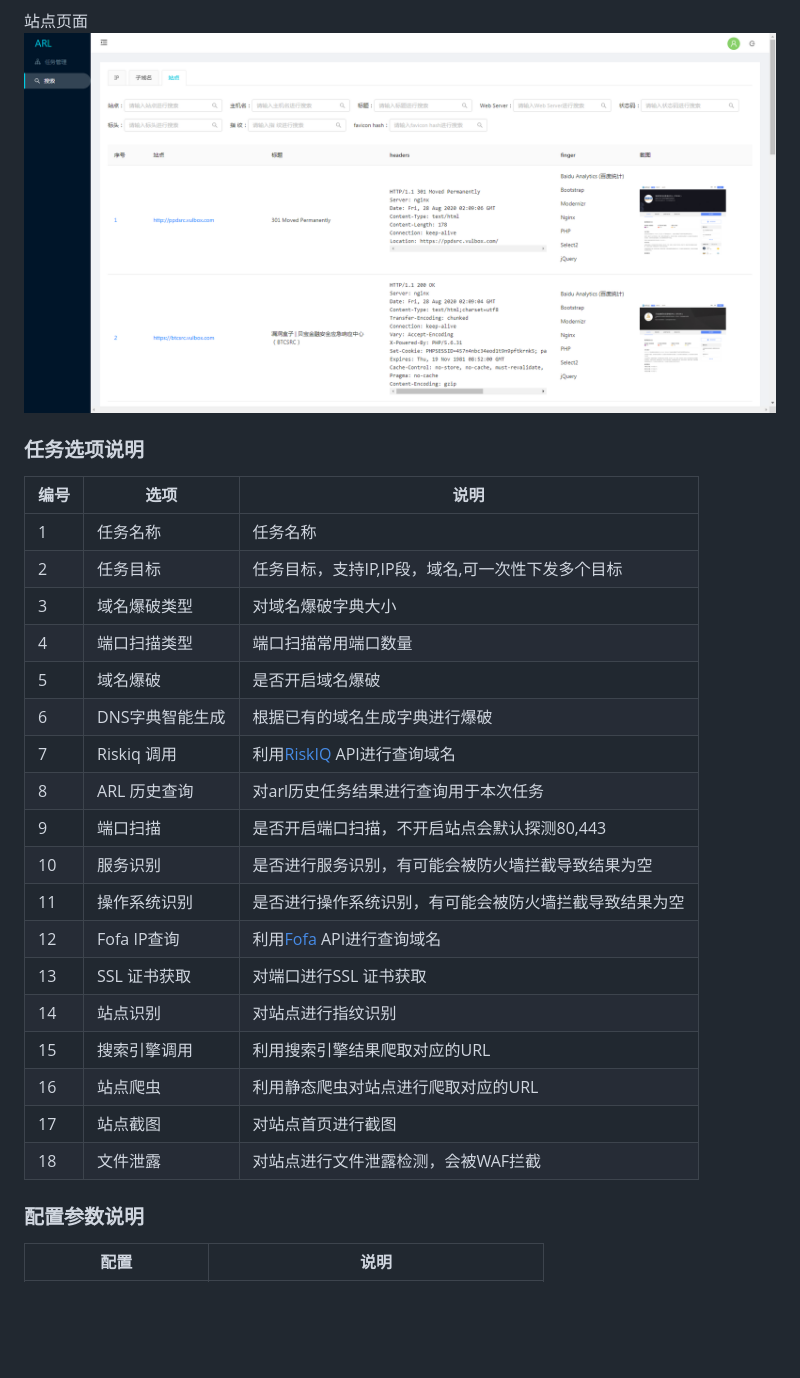
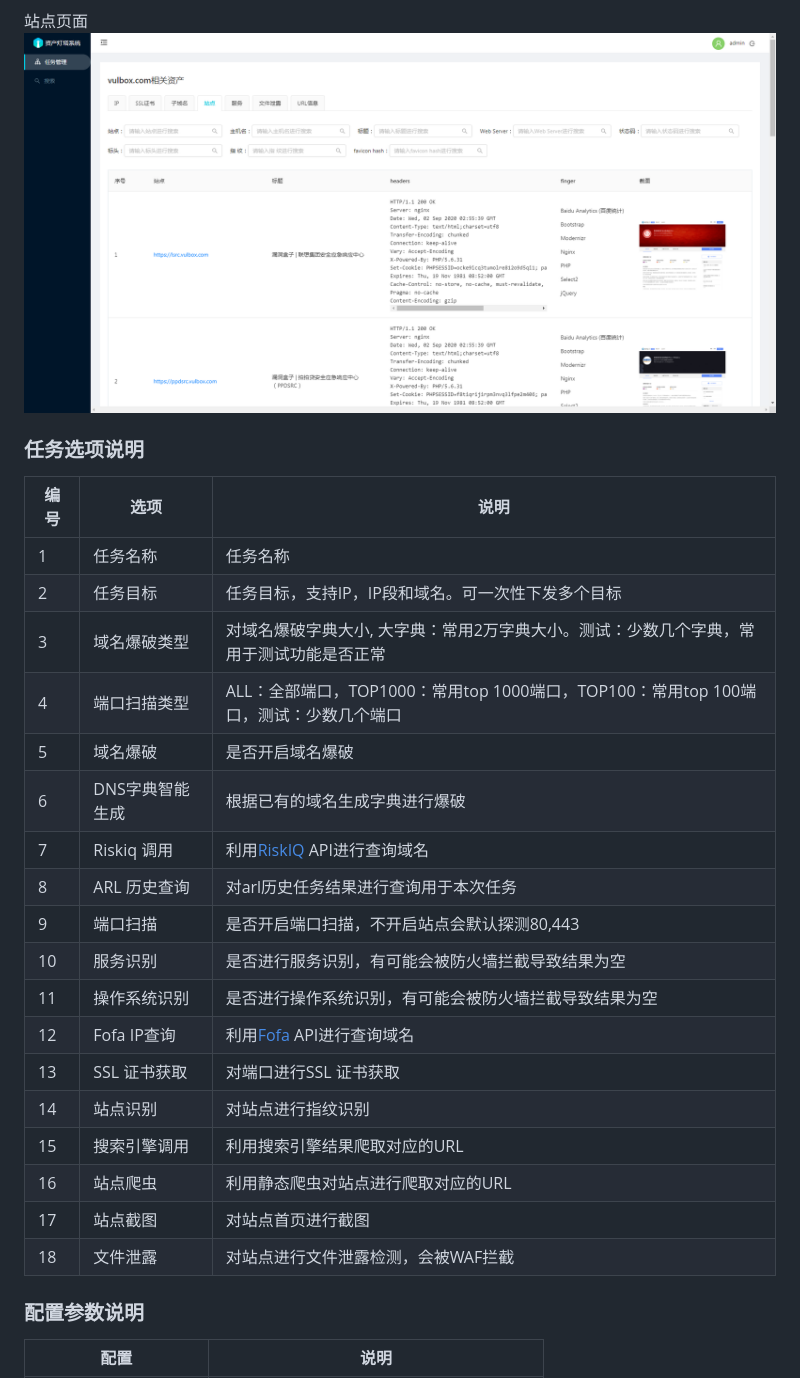
Before and after one commit to CCb0unce/ARL, a Markdown page: Readme.md, the part around the change printed below. Rendered like a GitHub page; pictures changed too: image/site.png; blank space fills up the shorter version.

```diff
--- a/Readme.md
+++ b/Readme.md
@@ -41,26 +41,27 @@ docker-compose up -d
 
 
 ### 任务选项说明
-| 编号 |      选项      |                       说明                       |
-| --- | -------------- | ------------------------------------------------ |
-| 1    | 任务名称        | 任务名称                                          |
-| 2    | 任务目标        | 任务目标，支持IP,IP段，域名,可一次性下发多个目标      |
-| 3    | 域名爆破类型    | 对域名爆破字典大小                                 |
-| 4    | 端口扫描类型    | 端口扫描常用端口数量                               |
-| 5    | 域名爆破        | 是否开启域名爆破                                   |
-| 6    | DNS字典智能生成 | 根据已有的域名生成字典进行爆破                      |
-| 7    | Riskiq 调用    | 利用[RiskIQ](https://community.riskiq.com/)  API进行查询域名                        |
-| 8    | ARL 历史查询    | 对arl历史任务结果进行查询用于本次任务                |
-| 9    | 端口扫描        | 是否开启端口扫描，不开启站点会默认探测80,443         |
-| 10   | 服务识别        | 是否进行服务识别，有可能会被防火墙拦截导致结果为空     |
-| 11   | 操作系统识别    | 是否进行操作系统识别，有可能会被防火墙拦截导致结果为空 |
-| 12   | Fofa IP查询    | 利用[Fofa](https://fofa.so/)  API进行查询域名                          |
-| 13   | SSL 证书获取    | 对端口进行SSL 证书获取                             |
-| 14   | 站点识别        | 对站点进行指纹识别                                 |
-| 15   | 搜索引擎调用    | 利用搜索引擎结果爬取对应的URL                       |
-| 16   | 站点爬虫        | 利用静态爬虫对站点进行爬取对应的URL                  |
-| 17   | 站点截图        | 对站点首页进行截图                                 |
-| 18   | 文件泄露        | 对站点进行文件泄露检测，会被WAF拦截                  |
+| 编号 |      选项      |                                       说明                                        |
+| --- | -------------- | -------------------------------------------------------------------------------- |
+| 1    | 任务名称        | 任务名称                                                                          |
+| 2    | 任务目标        | 任务目标，支持IP，IP段和域名。可一次性下发多个目标                                      |
+| 3    | 域名爆破类型    | 对域名爆破字典大小, 大字典：常用2万字典大小。测试：少数几个字典，常用于测试功能是否正常        |
+| 4    | 端口扫描类型    | ALL：全部端口，TOP1000：常用top 1000端口，TOP100：常用top 100端口，测试：少数几个端口 |
+| 5    | 域名爆破        | 是否开启域名爆破                                                                   |
+| 6    | DNS字典智能生成 | 根据已有的域名生成字典进行爆破                                                      |
+| 7    | Riskiq 调用    | 利用[RiskIQ](https://community.riskiq.com/)  API进行查询域名                       |
+| 8    | ARL 历史查询    | 对arl历史任务结果进行查询用于本次任务                                                |
+| 9    | 端口扫描        | 是否开启端口扫描，不开启站点会默认探测80,443                                         |
+| 10   | 服务识别        | 是否进行服务识别，有可能会被防火墙拦截导致结果为空                                     |
+| 11   | 操作系统识别    | 是否进行操作系统识别，有可能会被防火墙拦截导致结果为空                                 |
+| 12   | Fofa IP查询    | 利用[Fofa](https://fofa.so/)  API进行查询域名                                      |
+| 13   | SSL 证书获取    | 对端口进行SSL 证书获取                                                             |
+| 14   | 站点识别        | 对站点进行指纹识别                                                                 |
+| 15   | 搜索引擎调用    | 利用搜索引擎结果爬取对应的URL                                                       |
+| 16   | 站点爬虫        | 利用静态爬虫对站点进行爬取对应的URL                                                  |
+| 17   | 站点截图        | 对站点首页进行截图                                                                 |
+| 18   | 文件泄露        | 对站点进行文件泄露检测，会被WAF拦截                                                  |
+
 
 ### 配置参数说明
 
```
Also changed, not shown: other parts of Readme.md (+12 -12 lines), image/domain.png, image/login.png, image/task.png, 9 other files.
